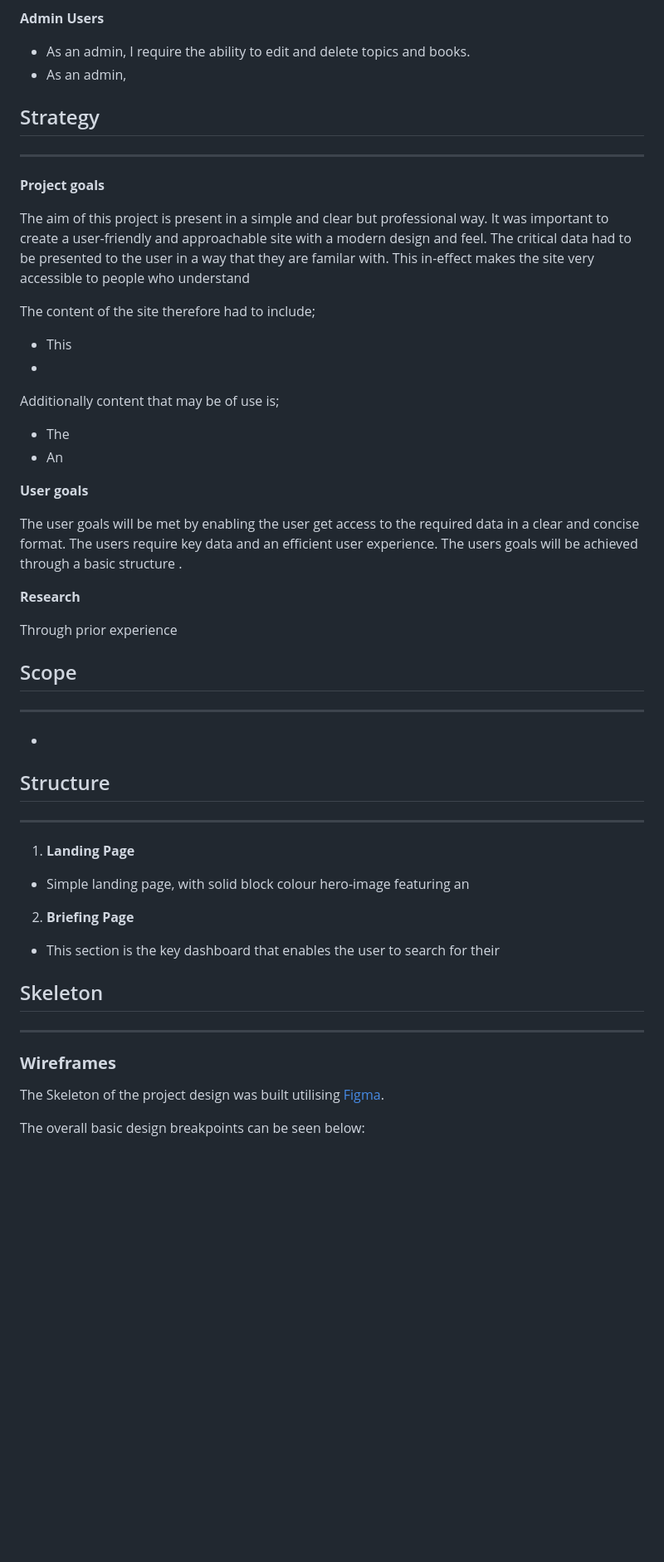
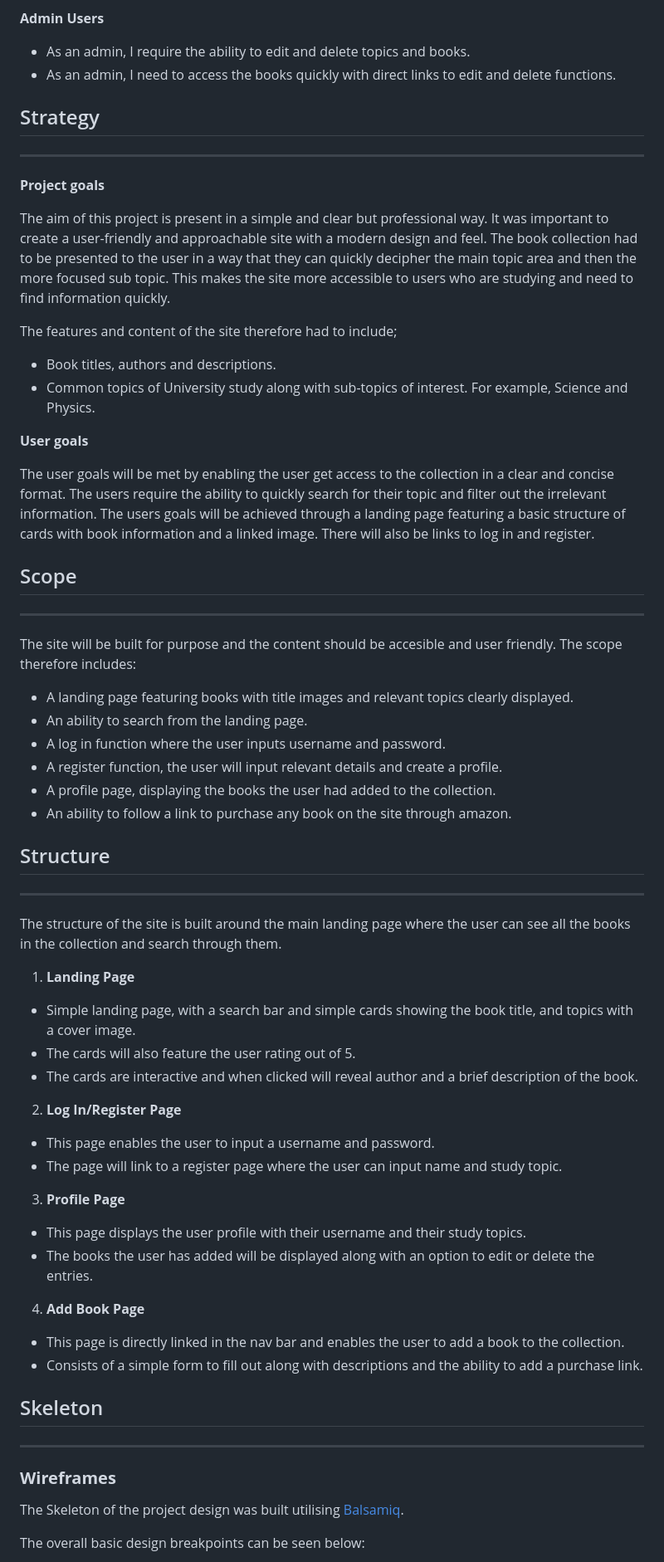
Before and after one commit to byrnelorcan/MS3-UniBook, a Markdown page: README.md, the part around the change printed below. Shown: that part at 83% size. GitHub-like rendering; blank space fills up the shorter version.

```diff
--- a/README.md
+++ b/README.md
@@ -65,55 +65,64 @@ __General user__
 
 __Admin Users__
 - As an admin, I require the ability to edit and delete topics and books.
-- As an admin,
+- As an admin, I need to access the books quickly with direct links to edit and delete functions.
 
 
 ## Strategy
 ----------------
 __Project goals__
 
-The aim of this project is present  in a simple and clear but professional way. It was important to create a user-friendly and approachable site with a modern design and feel. The critical data had to be presented to the user in a way that they are familar with. This in-effect makes the site very accessible to people who understand
+The aim of this project is present  in a simple and clear but professional way. It was important to create a user-friendly and approachable site with a modern design and feel. The book collection had to be presented to the user in a way that they can quickly decipher the main topic area and then the more focused sub topic. This makes the site more accessible to users who are studying and need to find information quickly.
 
-The content of the site therefore had to include;
-- This
--
+The features and content of the site therefore had to include;
+- Book titles, authors and descriptions.
+- Common topics of University study along with sub-topics of interest. For example, Science and Physics.
 
-Additionally content that may be of use is;
-- The
-- An
 
 __User goals__
 
-The user goals will be met by enabling the user get access to the required data in a clear and concise format. The users require key data and an efficient user experience. The users goals will be achieved through a basic structure .
+The user goals will be met by enabling the user get access to the collection in a clear and concise format. The users require the ability to quickly search for their topic and filter out the irrelevant information. The users goals will be achieved through a landing page featuring a basic structure of cards with book information and a linked image. There will also be links to log in and register.
 
-__Research__
-
-Through prior experience
 
 
 ## Scope
 ----------------
 
--
+The site will be built for purpose and the content should be accesible and user friendly. The scope therefore includes:
+- A landing page featuring books with title images and relevant topics clearly displayed.
+- An ability to search from the landing page.
+- A log in function where the user inputs username and password.
+- A register function, the user will input relevant details and create a profile.
+- A profile page, displaying the books the user had added to the collection.
+- An ability to follow a link to purchase any book on the site through amazon.
 
 
 
 ## Structure
 ----------------
 
+The structure of the site is built around the main landing page where the user can see all the books in the collection and search through them.
 
 
 1. **Landing Page**
-- Simple landing page, with solid block colour hero-image featuring an
-2. **Briefing Page**
-- This section is the key dashboard that enables the user to search for their
-
+- Simple landing page, with a search bar and simple cards showing the book title, and topics with a cover image.
+- The cards will also feature the user rating out of 5.
+- The cards are interactive and when clicked will reveal author and a brief description of the book.
+2. **Log In/Register Page**
+- This page enables the user to input a username and password.
+- The page will link to a register page where the user can input name and study topic.
+3. **Profile Page**
+- This page displays the user profile with their username and their study topics.
+- The books the user has added will be displayed along with an option to edit or delete the entries.
+4. **Add Book Page**
+- This page is directly linked in the nav bar and enables the user to add a book to the collection.
+- Consists of a simple form to fill out along with descriptions and the ability to add a purchase link.
 
 ## Skeleton
 ----------------
 ### **Wireframes** ###
 
-The Skeleton of the project design was built utilising [Figma](https://www.figma.com/design-systems/).
+The Skeleton of the project design was built utilising [Balsamiq](https://balsamiq.com/).
 
 The overall basic design breakpoints can be seen below:
 
```
Also changed, not shown: other parts of README.md (+17 -26 lines), static/images/book.png (added), static/images/colours.png (added), static/images/landing.png (added), static/images/login.png (added), static/images/profile.png (added), static/images/wireframe.png (added), 1 other file.
